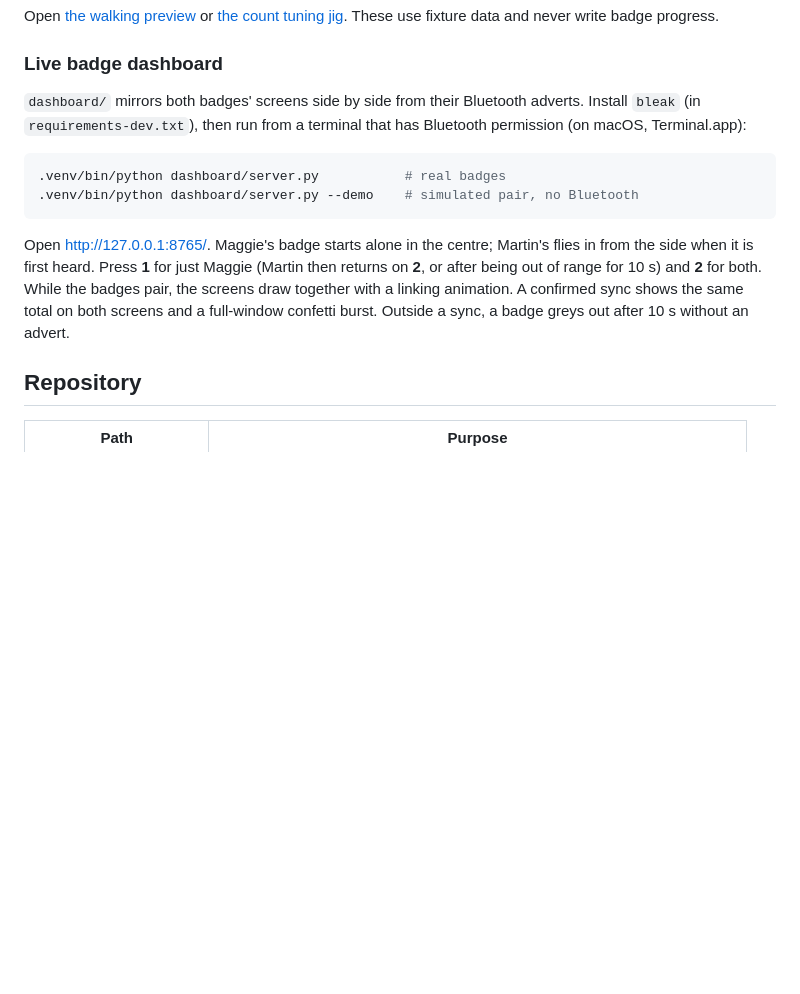
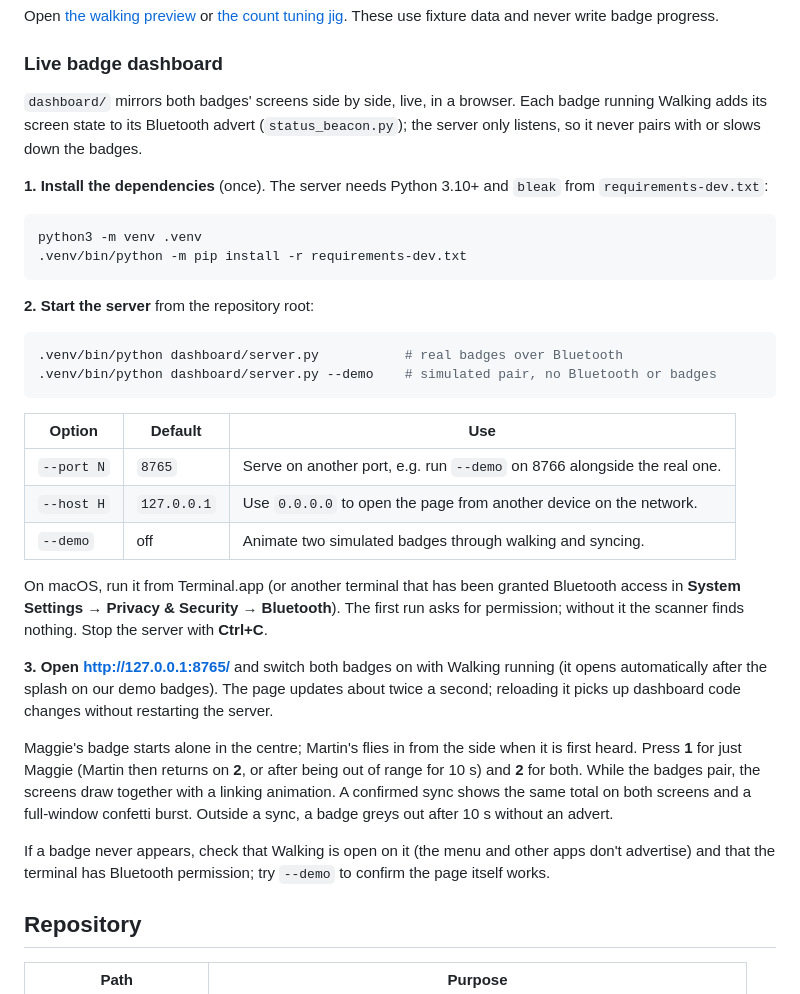
Before and after one commit to MaggieAppleton/universe-walker, a Markdown page: README.md, the part around the change. GitHub-like rendering; blank space fills up the shorter version.

Commit message:
Document how to run the live badge dashboard
Co-authored-by: Copilot App <223556219+Copilot@users.noreply.github.com>

````diff
--- a/README.md
+++ b/README.md
@@ -64,22 +64,52 @@ These use fixture data and never write badge progress.
 
 ### Live badge dashboard
 
-`dashboard/` mirrors both badges' screens side by side from their Bluetooth
-adverts. Install `bleak` (in `requirements-dev.txt`), then run from a terminal
-that has Bluetooth permission (on macOS, Terminal.app):
+`dashboard/` mirrors both badges' screens side by side, live, in a browser.
+Each badge running Walking adds its screen state to its Bluetooth advert
+(`status_beacon.py`); the server only listens, so it never pairs with or
+slows down the badges.
+
+**1. Install the dependencies** (once). The server needs Python 3.10+ and
+`bleak` from `requirements-dev.txt`:
 
 ```sh
-.venv/bin/python dashboard/server.py           # real badges
-.venv/bin/python dashboard/server.py --demo    # simulated pair, no Bluetooth
+python3 -m venv .venv
+.venv/bin/python -m pip install -r requirements-dev.txt
 ```
 
-Open <http://127.0.0.1:8765/>. Maggie's badge starts alone in the centre;
-Martin's flies in from the side when it is first heard. Press **1** for just
-Maggie (Martin then returns on **2**, or after being out of range for 10 s)
-and **2** for both. While the badges pair, the screens draw
-together with a linking animation. A confirmed sync shows the same total on
-both screens and a full-window confetti burst. Outside a sync, a badge greys
-out after 10 s without an advert.
+**2. Start the server** from the repository root:
+
+```sh
+.venv/bin/python dashboard/server.py           # real badges over Bluetooth
+.venv/bin/python dashboard/server.py --demo    # simulated pair, no Bluetooth or badges
+```
+
+| Option | Default | Use |
+| --- | --- | --- |
+| `--port N` | `8765` | Serve on another port, e.g. run `--demo` on 8766 alongside the real one. |
+| `--host H` | `127.0.0.1` | Use `0.0.0.0` to open the page from another device on the network. |
+| `--demo` | off | Animate two simulated badges through walking and syncing. |
+
+On macOS, run it from Terminal.app (or another terminal that has been granted
+Bluetooth access in **System Settings → Privacy & Security → Bluetooth**).
+The first run asks for permission; without it the scanner finds nothing.
+Stop the server with **Ctrl+C**.
+
+**3. Open <http://127.0.0.1:8765/>** and switch both badges on with Walking
+running (it opens automatically after the splash on our demo badges). The page
+updates about twice a second; reloading it picks up dashboard code changes
+without restarting the server.
+
+Maggie's badge starts alone in the centre; Martin's flies in from the side
+when it is first heard. Press **1** for just Maggie (Martin then returns on
+**2**, or after being out of range for 10 s) and **2** for both. While the
+badges pair, the screens draw together with a linking animation. A confirmed
+sync shows the same total on both screens and a full-window confetti burst.
+Outside a sync, a badge greys out after 10 s without an advert.
+
+If a badge never appears, check that Walking is open on it (the menu and other
+apps don't advertise) and that the terminal has Bluetooth permission; try
+`--demo` to confirm the page itself works.
 
 ## Repository
 
````
